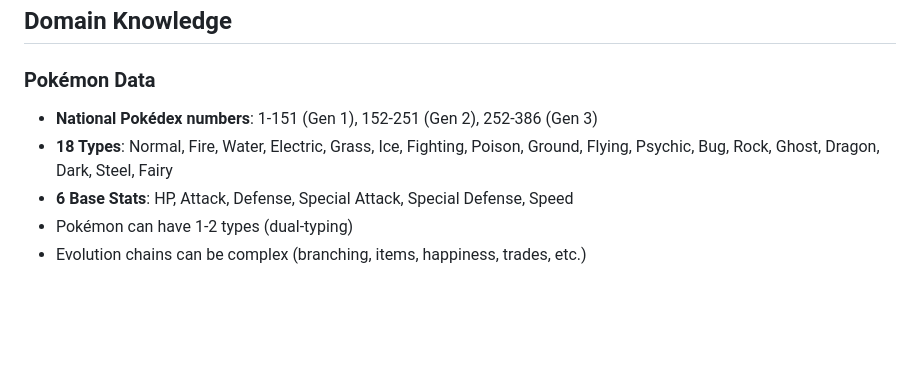
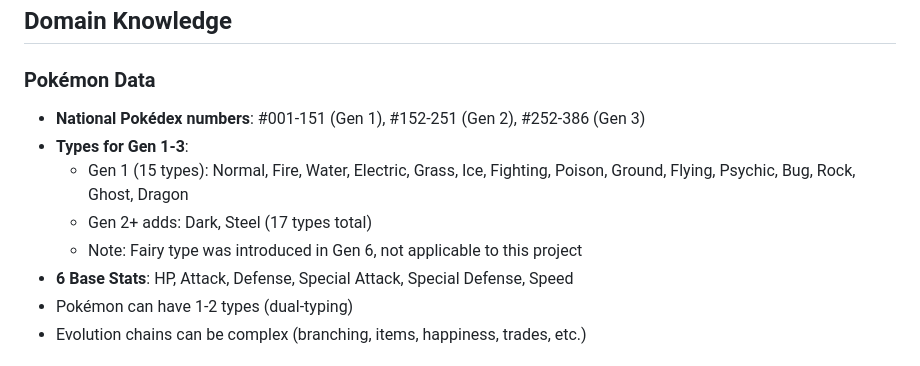
Before and after one commit to scwardbulldog/ShokeDex, a Markdown page: .github/copilot-instructions.md, the part around the change. Rendered like a GitHub page; blank space fills up the shorter version.

Commit message:
Fix Pokémon type information for Gen 1-3 accuracy
Co-authored-by: scwardbulldog <50499158+scwardbulldog@users.noreply.github.com>

```diff
--- a/.github/copilot-instructions.md
+++ b/.github/copilot-instructions.md
@@ -84,8 +84,11 @@ src/
 ## Domain Knowledge
 
 ### Pokémon Data
-- **National Pokédex numbers**: 1-151 (Gen 1), 152-251 (Gen 2), 252-386 (Gen 3)
-- **18 Types**: Normal, Fire, Water, Electric, Grass, Ice, Fighting, Poison, Ground, Flying, Psychic, Bug, Rock, Ghost, Dragon, Dark, Steel, Fairy
+- **National Pokédex numbers**: #001-151 (Gen 1), #152-251 (Gen 2), #252-386 (Gen 3)
+- **Types for Gen 1-3**:
+  - Gen 1 (15 types): Normal, Fire, Water, Electric, Grass, Ice, Fighting, Poison, Ground, Flying, Psychic, Bug, Rock, Ghost, Dragon
+  - Gen 2+ adds: Dark, Steel (17 types total)
+  - Note: Fairy type was introduced in Gen 6, not applicable to this project
 - **6 Base Stats**: HP, Attack, Defense, Special Attack, Special Defense, Speed
 - Pokémon can have 1-2 types (dual-typing)
 - Evolution chains can be complex (branching, items, happiness, trades, etc.)
```
